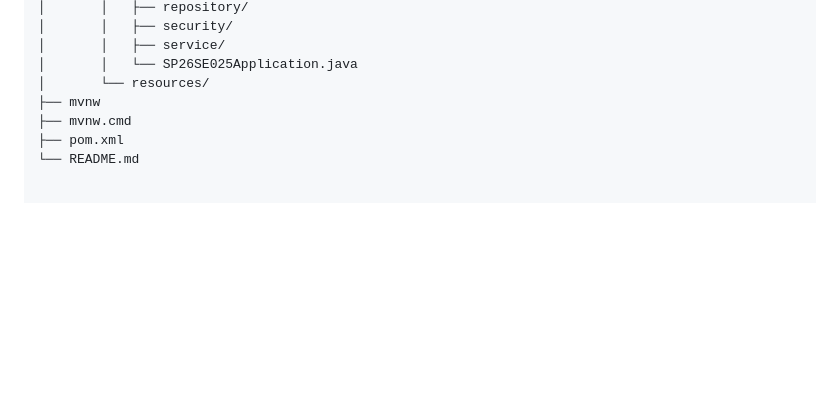
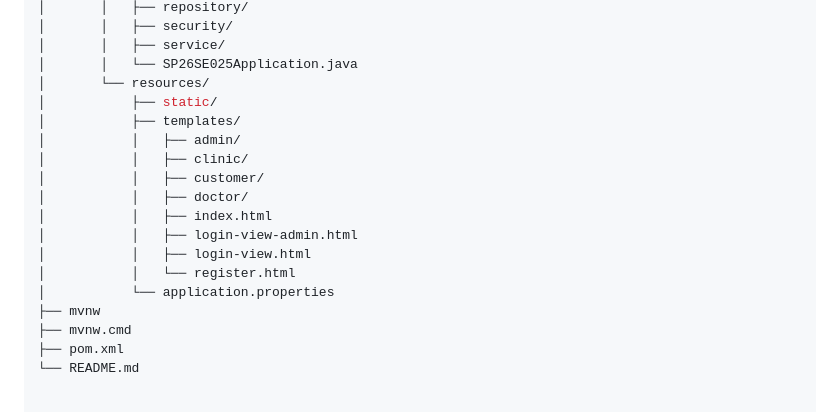
Before and after one commit to Java-UTH/Java-UTH, a Markdown page: README.md, the part around the change. GitHub-like rendering; blank space fills up the shorter version.

```diff
--- a/README.md
+++ b/README.md
@@ -104,6 +104,17 @@ SP26SE025/
 │       │   ├── service/
 │       │   └── SP26SE025Application.java
 │       └── resources/
+│           ├── static/
+│           ├── templates/
+│           │   ├── admin/
+│           │   ├── clinic/
+│           │   ├── customer/
+│           │   ├── doctor/
+│           │   ├── index.html
+│           │   ├── login-view-admin.html
+│           │   ├── login-view.html
+│           │   └── register.html
+│           └── application.properties
 ├── mvnw
 ├── mvnw.cmd
 ├── pom.xml
```
